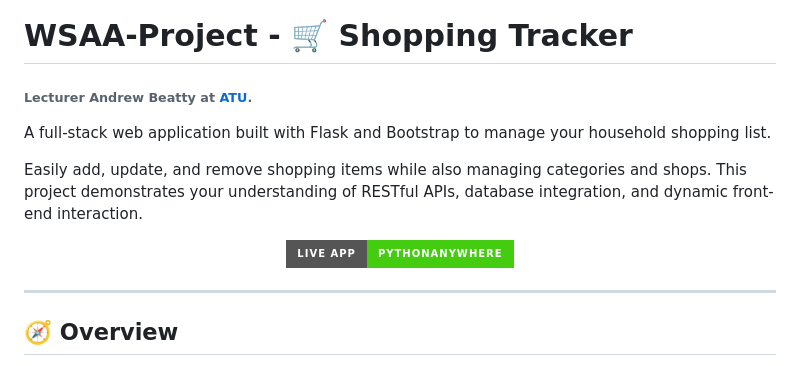
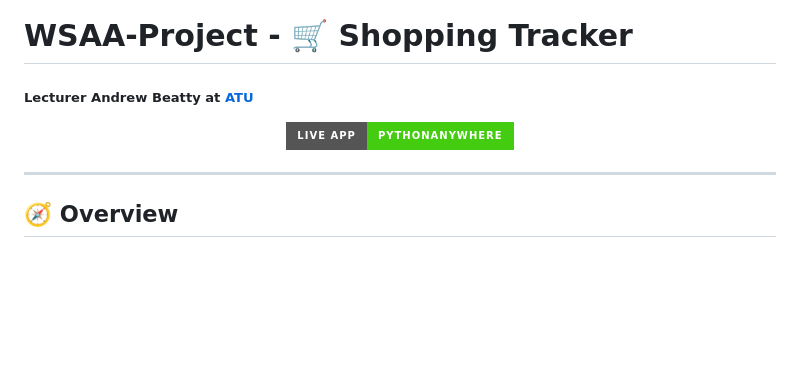
Before and after one commit to hugcamrom/WSAA-project, a Markdown page: README.md, the part around the change. GitHub-like rendering; badges without logos; blank space fills up the shorter version.

Commit message:
redaction and button

```diff
--- a/README.md
+++ b/README.md
@@ -1,17 +1,12 @@
 # WSAA-Project - 🛒 Shopping Tracker
 
-###### Lecturer Andrew Beatty at [ATU](https://vlegalwaymayo.atu.ie/).
-
-A full-stack web application built with Flask and Bootstrap to manage your household shopping list.
-
-Easily add, update, and remove shopping items while also managing categories and shops. This project demonstrates your understanding of RESTful APIs, database integration, and dynamic front-end interaction.
+##### Lecturer Andrew Beatty at [ATU](https://vlegalwaymayo.atu.ie/)
 
 <p align="center">
   <a href="https://hugocamachoromero1.pythonanywhere.com/items">
     <img alt="Live App" src="https://img.shields.io/badge/LIVE%20APP-PythonAnywhere-brightgreen?style=for-the-badge&logo=python">
   </a>
 </p>
-
 
 ---
 ## 🧭 Overview
```
